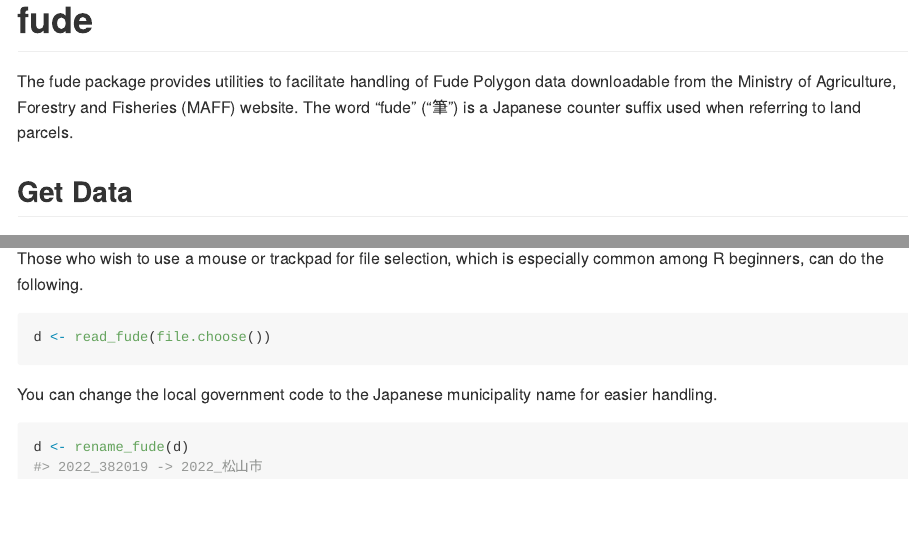
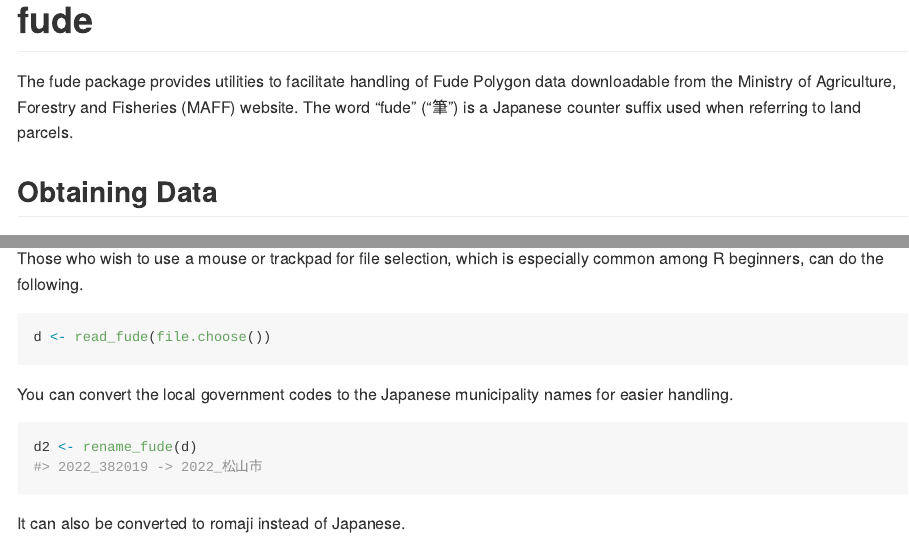
Before and after one commit to takeshinishimura/fude, an R Markdown document (README.Rmd): the page in a window 1100 px wide, from its top, and a second part further down, joined at a grey line. The pictures show the output file README.md that the author committed with the source, drawn offline in the style of GitHub; long lines of code are wrapped; badge pictures from the web are left out.

Commit message:
resubmission

````diff
--- a/README.Rmd
+++ b/README.Rmd
@@ -22,7 +22,7 @@
 
 The fude package provides utilities to facilitate handling of Fude Polygon data downloadable from the Ministry of Agriculture, Forestry and Fisheries (MAFF) website. The word "fude" ("筆") is a Japanese counter suffix used when referring to land parcels.
 
-## Get Data
+## Obtaining Data
 
 Download the Fude Polygon data from the following release site of MAFF (only Japanese is available).
 
@@ -60,8 +60,14 @@
 d <- read_fude(file.choose())
 ```
 
-You can change the local government code to the Japanese municipality name for easier handling.
+You can convert the local government codes to the Japanese municipality names for easier handling.
 
 ```{r}
-d <- rename_fude(d)
+d2 <- rename_fude(d)
 ```
+
+It can also be converted to romaji instead of Japanese.
+
+```{r}
+d3 <- d |> rename_fude(japanese = FALSE)
+```
````
Also changed, not shown: README.md, docs/pkgdown.yml, docs/search.json, 6 other files.
